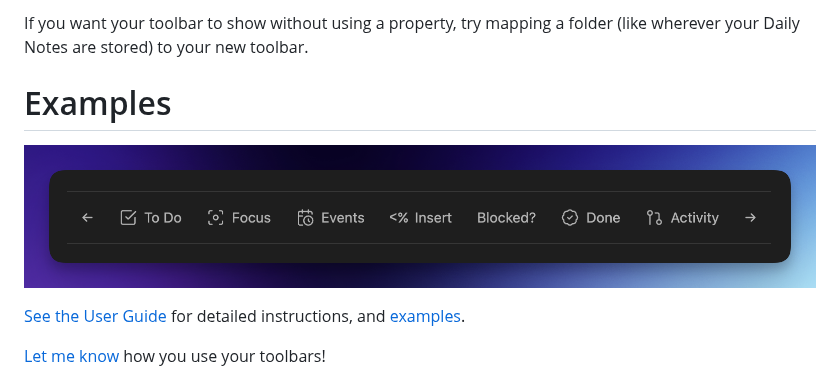
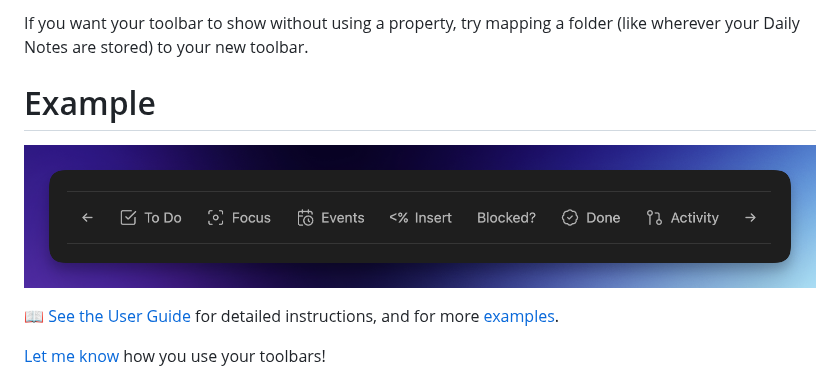
Before and after one commit to chrisgurney/obsidian-note-toolbar, a Markdown page: README.md, the part around the change. Rendered like a GitHub page.

Commit message:
docs: readme tweaks

```diff
--- a/README.md
+++ b/README.md
@@ -83,11 +83,11 @@ Once enabled, open Note Toolbar's settings:
 
 If you want your toolbar to show without using a property, try mapping a folder (like wherever your Daily Notes are stored) to your new toolbar.
 
-# Examples
+# Example
 
 ![Example Daily Notes toolbar including Daily Notes navigation, and multiple command shortcuts](./docs/example_toolbar_daily_notes.png)
 
-[See the User Guide](https://github.com/chrisgurney/obsidian-note-toolbar/wiki) for detailed instructions, and [examples](https://github.com/chrisgurney/obsidian-note-toolbar/wiki/Examples).
+📖 [See the User Guide](https://github.com/chrisgurney/obsidian-note-toolbar/wiki) for detailed instructions, and for more [examples](https://github.com/chrisgurney/obsidian-note-toolbar/wiki/Examples).
 
 [Let me know](https://github.com/chrisgurney/obsidian-note-toolbar/discussions/categories/show-and-tell) how you use your toolbars!
 
```
